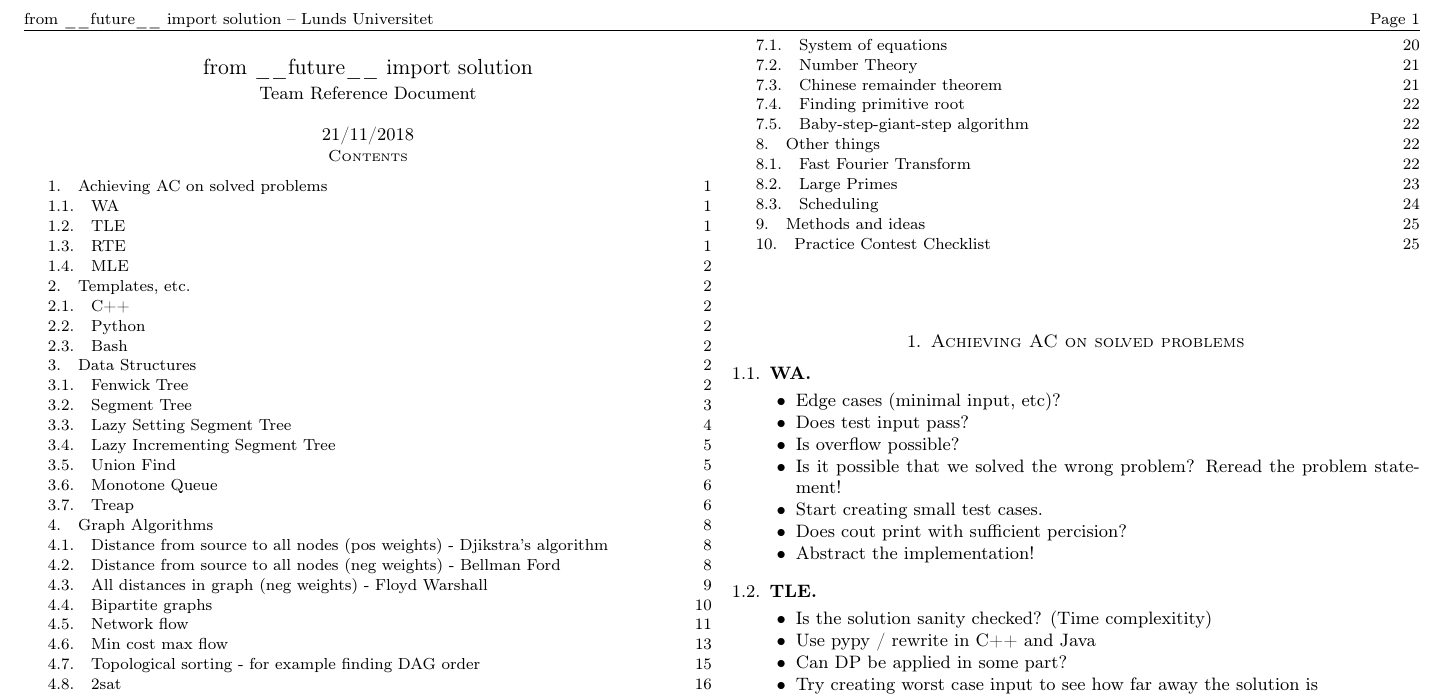
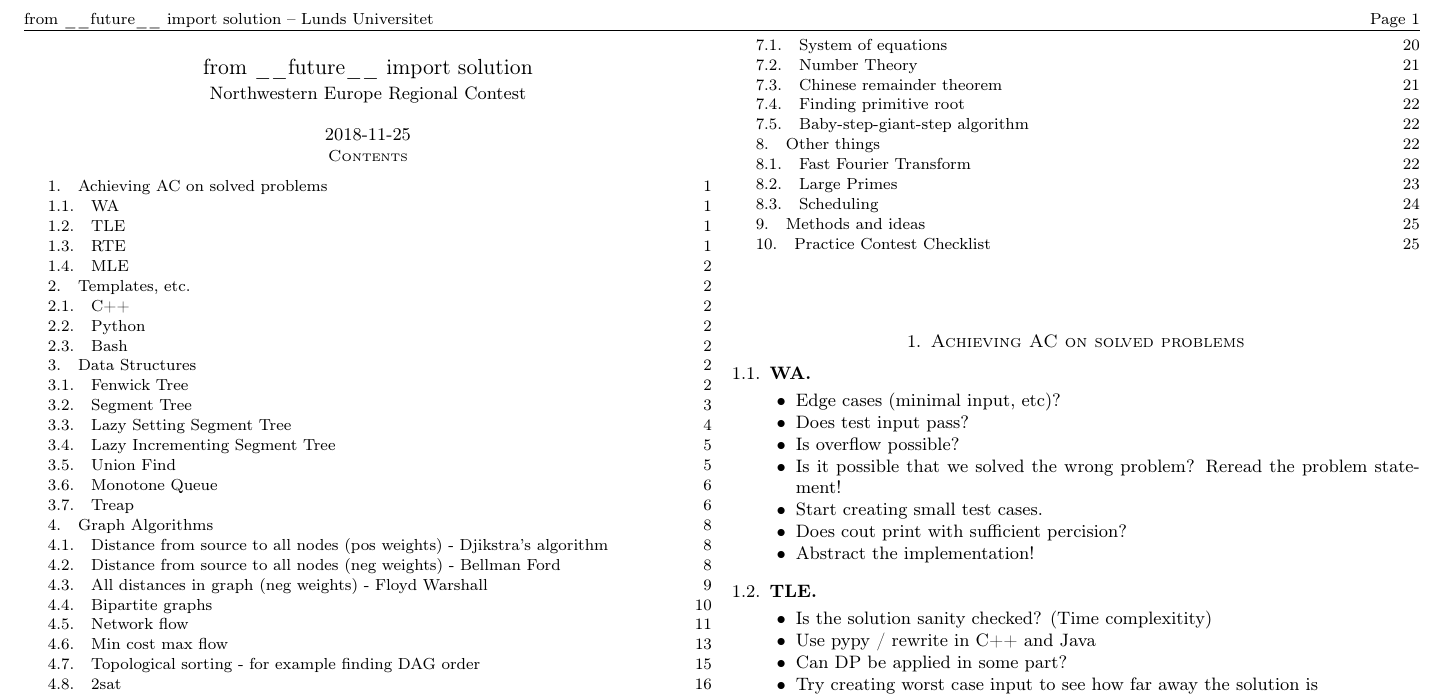
Before and after one commit to LarsAstrom/Notebook, a LaTeX paper (main.tex): part of page 1 of 25, cut so that both start at the same text. Compiled offline with pdfLaTeX.

Commit message:
changed main

```diff
--- a/main.tex
+++ b/main.tex
@@ -51,8 +51,9 @@
 
 \title{from \_\_future\_\_ import solution}
 \subtitle{Team Reference Document}
+\subtitle{Northwestern Europe Regional Contest}
 \author{}
-\date{\ddmmyyyydate{\today{}}}
+\date{\ddmmyyyydate{2018-11-25}}
 
 \begin{document}
 
```
